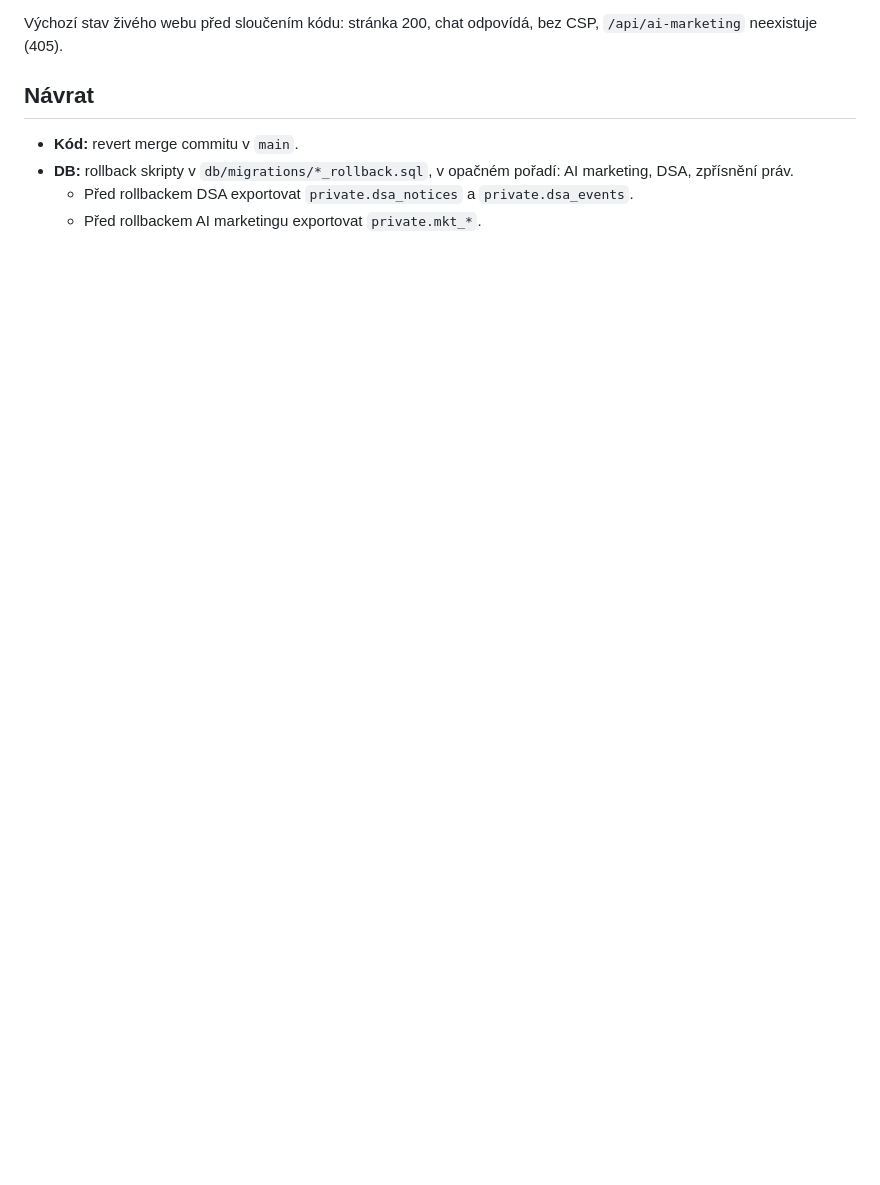
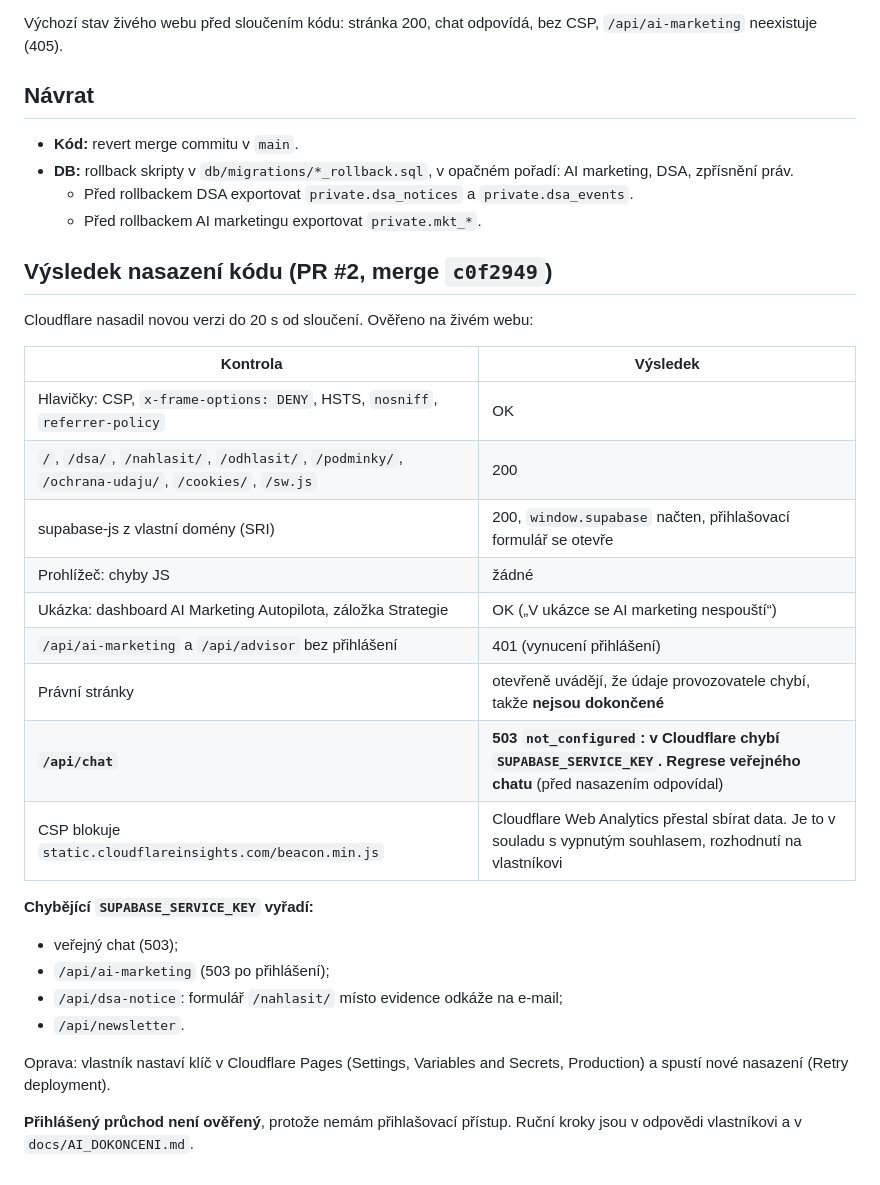
Before and after one commit to michal219/vexaronet, a Markdown page: docs/NASAZENI_2026-11-08.md, the part around the change. Rendered like a GitHub page; blank space fills up the shorter version.

Commit message:
Nasazení 2026-11-08: výsledek ověření živého webu
Co-Authored-By: Claude Opus 5.5 <noreply@anthropic.com>
Claude-Session: https://claude.ai/code/session_01RQAtjHru4NMKK4PGTpRNir

```diff
--- a/docs/NASAZENI_2026-11-08.md
+++ b/docs/NASAZENI_2026-11-08.md
@@ -53,3 +53,28 @@ Výchozí stav živého webu před sloučením kódu: stránka 200, chat odpoví
 - **DB:** rollback skripty v `db/migrations/*_rollback.sql`, v opačném pořadí: AI marketing, DSA, zpřísnění práv.
   - Před rollbackem DSA exportovat `private.dsa_notices` a `private.dsa_events`.
   - Před rollbackem AI marketingu exportovat `private.mkt_*`.
+
+## Výsledek nasazení kódu (PR #2, merge `c0f2949`)
+Cloudflare nasadil novou verzi do 20 s od sloučení. Ověřeno na živém webu:
+
+| Kontrola | Výsledek |
+|---|---|
+| Hlavičky: CSP, `x-frame-options: DENY`, HSTS, `nosniff`, `referrer-policy` | OK |
+| `/`, `/dsa/`, `/nahlasit/`, `/odhlasit/`, `/podminky/`, `/ochrana-udaju/`, `/cookies/`, `/sw.js` | 200 |
+| supabase-js z vlastní domény (SRI) | 200, `window.supabase` načten, přihlašovací formulář se otevře |
+| Prohlížeč: chyby JS | žádné |
+| Ukázka: dashboard AI Marketing Autopilota, záložka Strategie | OK („V ukázce se AI marketing nespouští“) |
+| `/api/ai-marketing` a `/api/advisor` bez přihlášení | 401 (vynucení přihlášení) |
+| Právní stránky | otevřeně uvádějí, že údaje provozovatele chybí, takže **nejsou dokončené** |
+| **`/api/chat`** | **503 `not_configured`: v Cloudflare chybí `SUPABASE_SERVICE_KEY`. Regrese veřejného chatu** (před nasazením odpovídal) |
+| CSP blokuje `static.cloudflareinsights.com/beacon.min.js` | Cloudflare Web Analytics přestal sbírat data. Je to v souladu s vypnutým souhlasem, rozhodnutí na vlastníkovi |
+
+**Chybějící `SUPABASE_SERVICE_KEY` vyřadí:**
+- veřejný chat (503);
+- `/api/ai-marketing` (503 po přihlášení);
+- `/api/dsa-notice`: formulář `/nahlasit/` místo evidence odkáže na e-mail;
+- `/api/newsletter`.
+
+Oprava: vlastník nastaví klíč v Cloudflare Pages (Settings, Variables and Secrets, Production) a spustí nové nasazení (Retry deployment).
+
+**Přihlášený průchod není ověřený**, protože nemám přihlašovací přístup. Ruční kroky jsou v odpovědi vlastníkovi a v `docs/AI_DOKONCENI.md`.
```
